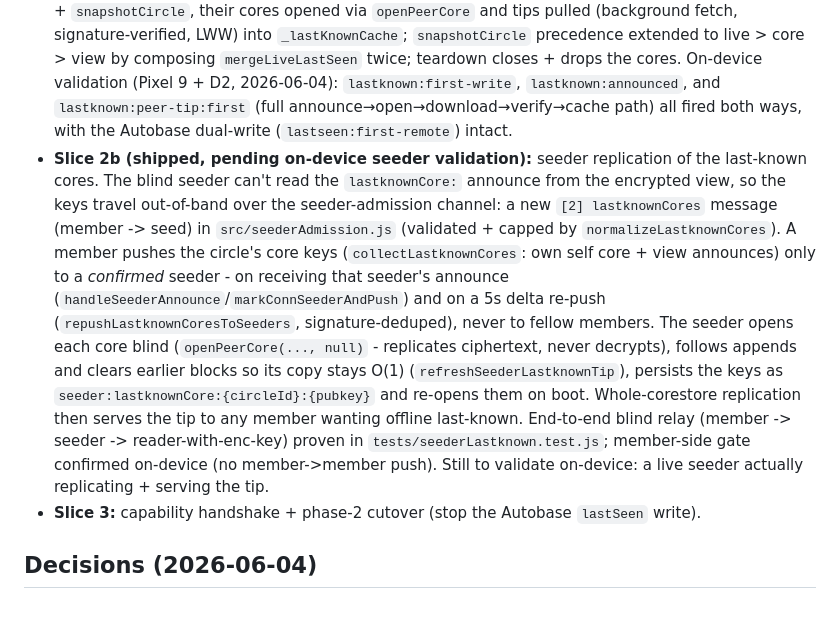
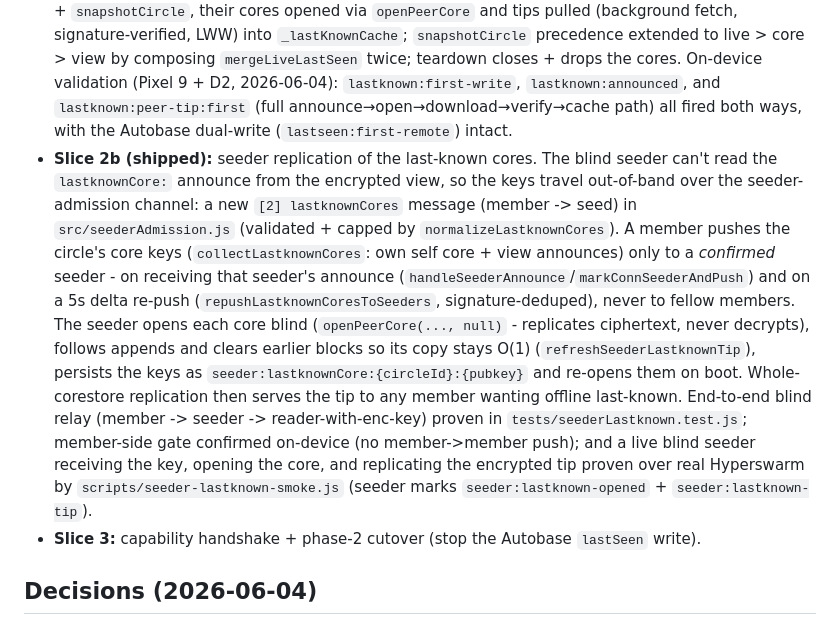
Before and after one commit to peerloomllc/pearcircle, a Markdown page: proposals/2026-06-04-lastseen-ephemeral.md, the part around the change. Drawn GitHub-style.

Commit message:
docs(proposal): slice 2b shipped + validated (live seeder smoke)
Co-Authored-By: Claude Opus 4.8 (1M context) <noreply@anthropic.com>

```diff
--- a/proposals/2026-06-04-lastseen-ephemeral.md
+++ b/proposals/2026-06-04-lastseen-ephemeral.md
@@ -47,7 +47,7 @@ This is the load-bearing section because peers do not upgrade together.
 ## Slice plan (phase 1)
 - **Slice 1 (shipped, PR #78):** ephemeral live-position Protomux channel + in-memory store + read-precedence overlay in `snapshotCircle`. Additive, dual-write, no wire/persistence change.
 - **Slice 2a (shipped):** per-member last-known Hypercore. `src/memberLastKnown.js` (open self/peer core, `appendFix` = append latest + clear earlier blocks so DATA stays O(1), non-blocking `readTip`). Mechanics proven in `tests/memberLastKnown.test.js`: bounded storage, cross-store encrypted tip replication, and a blind holder cannot decrypt (privacy boundary). Wired into `src/bare.js`: self core opened lazily and `appendFix`ed on `location:update` alongside the live broadcast + Autobase dual-write; the core key announced once in the Autobase as `lastknownCore:{pubkey}` (signed, pubkey-matched in apply, re-announced after `circle:repair`); peers' announced keys read in the 5s sweep + `snapshotCircle`, their cores opened via `openPeerCore` and tips pulled (background fetch, signature-verified, LWW) into `_lastKnownCache`; `snapshotCircle` precedence extended to live > core > view by composing `mergeLiveLastSeen` twice; teardown closes + drops the cores. On-device validation (Pixel 9 + D2, 2026-06-04): `lastknown:first-write`, `lastknown:announced`, and `lastknown:peer-tip:first` (full announce→open→download→verify→cache path) all fired both ways, with the Autobase dual-write (`lastseen:first-remote`) intact.
-- **Slice 2b (shipped, pending on-device seeder validation):** seeder replication of the last-known cores. The blind seeder can't read the `lastknownCore:` announce from the encrypted view, so the keys travel out-of-band over the seeder-admission channel: a new `[2] lastknownCores` message (member -> seed) in `src/seederAdmission.js` (validated + capped by `normalizeLastknownCores`). A member pushes the circle's core keys (`collectLastknownCores`: own self core + view announces) only to a *confirmed* seeder - on receiving that seeder's announce (`handleSeederAnnounce`/`markConnSeederAndPush`) and on a 5s delta re-push (`repushLastknownCoresToSeeders`, signature-deduped), never to fellow members. The seeder opens each core blind (`openPeerCore(..., null)` - replicates ciphertext, never decrypts), follows appends and clears earlier blocks so its copy stays O(1) (`refreshSeederLastknownTip`), persists the keys as `seeder:lastknownCore:{circleId}:{pubkey}` and re-opens them on boot. Whole-corestore replication then serves the tip to any member wanting offline last-known. End-to-end blind relay (member -> seeder -> reader-with-enc-key) proven in `tests/seederLastknown.test.js`; member-side gate confirmed on-device (no member->member push). Still to validate on-device: a live seeder actually replicating + serving the tip.
+- **Slice 2b (shipped):** seeder replication of the last-known cores. The blind seeder can't read the `lastknownCore:` announce from the encrypted view, so the keys travel out-of-band over the seeder-admission channel: a new `[2] lastknownCores` message (member -> seed) in `src/seederAdmission.js` (validated + capped by `normalizeLastknownCores`). A member pushes the circle's core keys (`collectLastknownCores`: own self core + view announces) only to a *confirmed* seeder - on receiving that seeder's announce (`handleSeederAnnounce`/`markConnSeederAndPush`) and on a 5s delta re-push (`repushLastknownCoresToSeeders`, signature-deduped), never to fellow members. The seeder opens each core blind (`openPeerCore(..., null)` - replicates ciphertext, never decrypts), follows appends and clears earlier blocks so its copy stays O(1) (`refreshSeederLastknownTip`), persists the keys as `seeder:lastknownCore:{circleId}:{pubkey}` and re-opens them on boot. Whole-corestore replication then serves the tip to any member wanting offline last-known. End-to-end blind relay (member -> seeder -> reader-with-enc-key) proven in `tests/seederLastknown.test.js`; member-side gate confirmed on-device (no member->member push); and a live blind seeder receiving the key, opening the core, and replicating the encrypted tip proven over real Hyperswarm by `scripts/seeder-lastknown-smoke.js` (seeder marks `seeder:lastknown-opened` + `seeder:lastknown-tip`).
 - **Slice 3:** capability handshake + phase-2 cutover (stop the Autobase `lastSeen` write).
 
 ## Decisions (2026-06-04)
```
